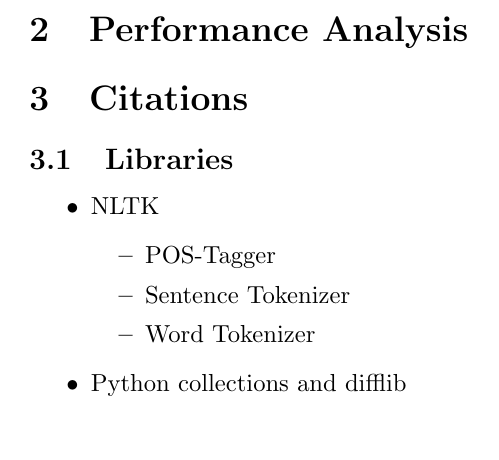
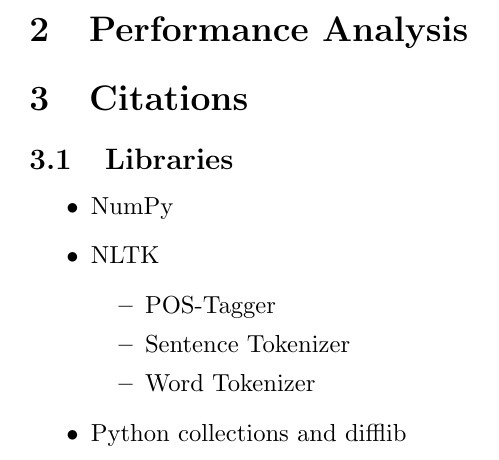
Before and after one commit to laveshaparker/CS4740, a LaTeX document (PA2/report/writeup.tex): part of page 6 of 6, cut so that both start at the same text. Compiled offline with pdfLaTeX.

Commit message:
Adding numpy to libraries in .tex report

```diff
--- a/PA2/report/writeup.tex
+++ b/PA2/report/writeup.tex
@@ -125,6 +125,7 @@
 \section{Citations}
 \subsection{Libraries}
 \begin{itemize}
+\item NumPy
 \item NLTK
 	\begin{itemize}
 	\item POS-Tagger
```
